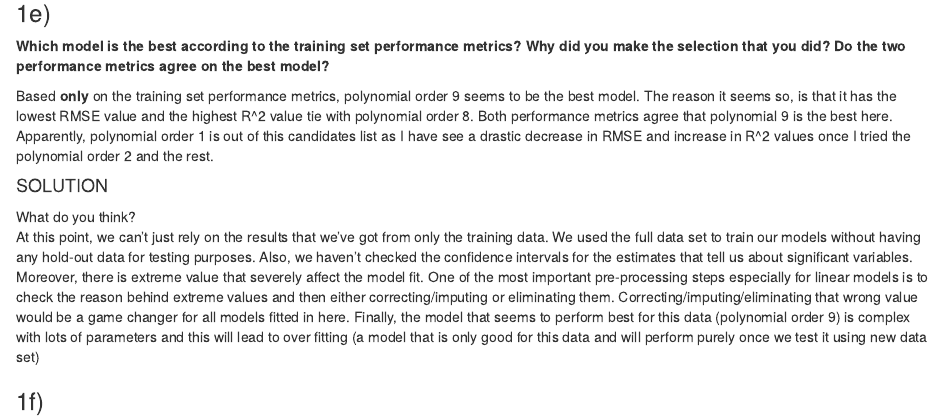
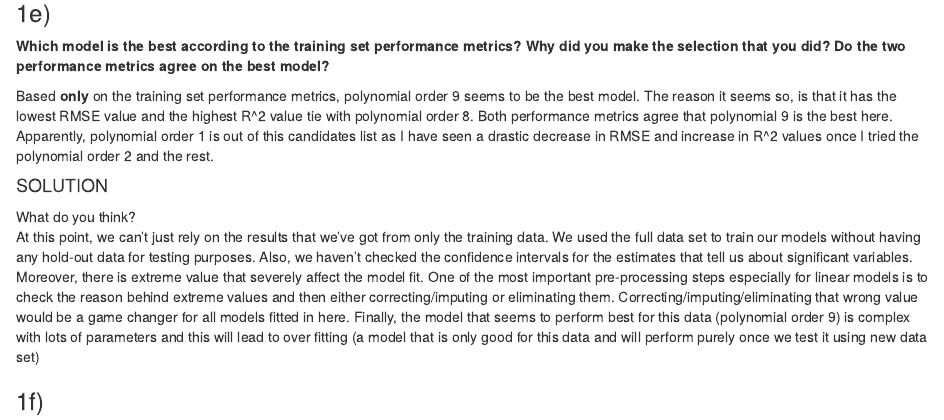
Before and after one commit to AlaaAAlghwiri/Machine-Learning-2595, an R Markdown document (HW/hw2/2595_Sp25_homework2/homework2_instructions.Rmd): the page in a window 1100 px wide, from 6000 px down. Rendered offline with R 4.5, knitr and Pandoc, with nearby package versions; some code elsewhere in the file could not run offline.

Commit message:
Correct typos in homework 2

```diff
--- a/HW/hw2/2595_Sp25_homework2/homework2_instructions.Rmd
+++ b/HW/hw2/2595_Sp25_homework2/homework2_instructions.Rmd
@@ -227,7 +227,7 @@ rsquare_tibble %>%
 
 **Which model is the best according to the training set performance metrics? Why did you make the selection that you did? Do the two performance metrics agree on the best model?**
 
-Based **only** on the training set performance metrics, polynomial order 9 seems to be the best model. The reason it seems so, is that it has the lowest RMSE value and the highest R^2 value tie with polynomial order 8. Both performance metrics agree that polynomial 9 is the best here. Apparently, polynomial order 1 is out of this candidates list as I have see a drastic decrease in RMSE and increase in R^2 values once I tried the polynomial order 2 and the rest.
+Based **only** on the training set performance metrics, polynomial order 9 seems to be the best model. The reason it seems so, is that it has the lowest RMSE value and the highest R^2 value tie with polynomial order 8. Both performance metrics agree that polynomial 9 is the best here. Apparently, polynomial order 1 is out of this candidates list as I have seen a drastic decrease in RMSE and increase in R^2 values once I tried the polynomial order 2 and the rest.
 
 #### SOLUTION
 
```
